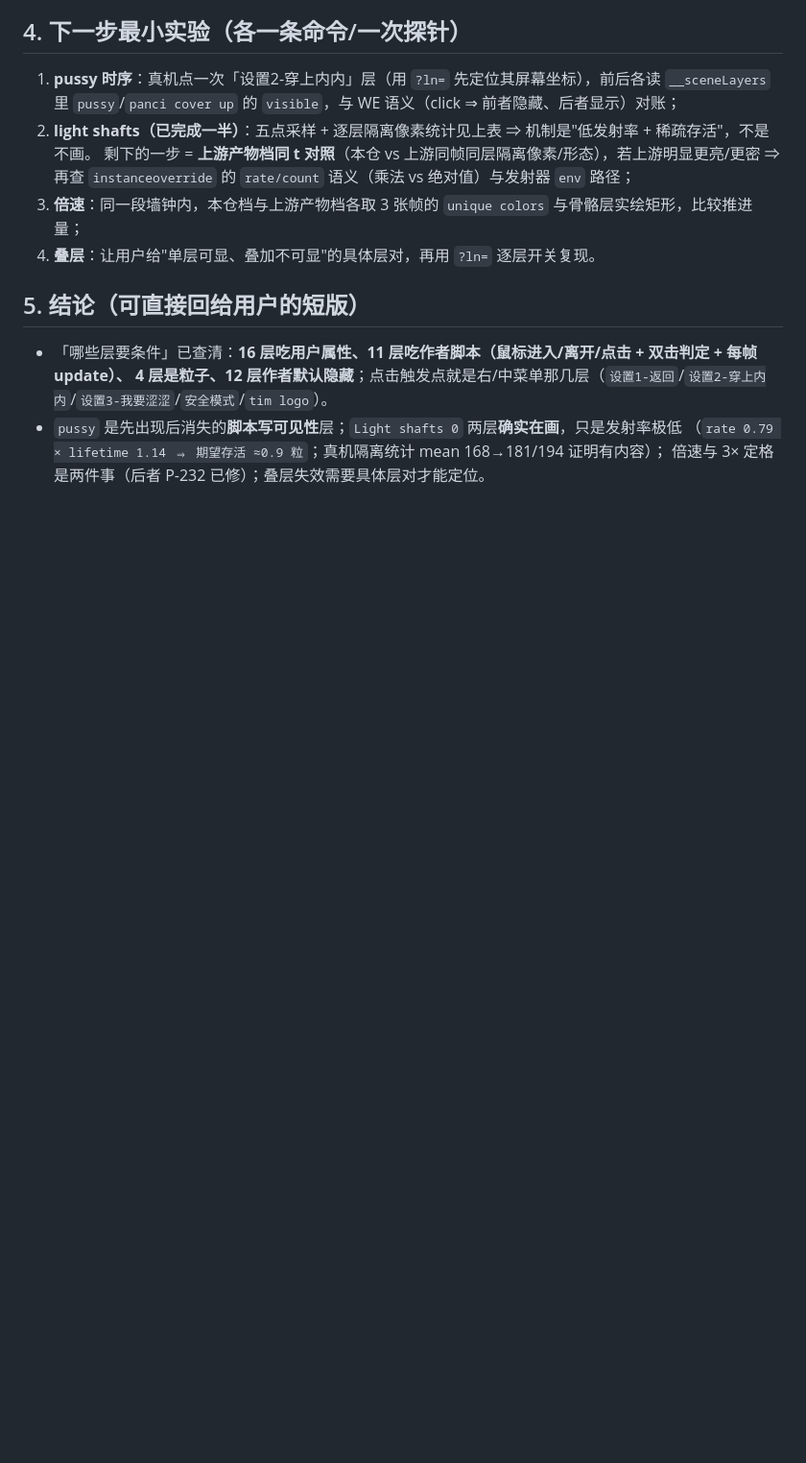
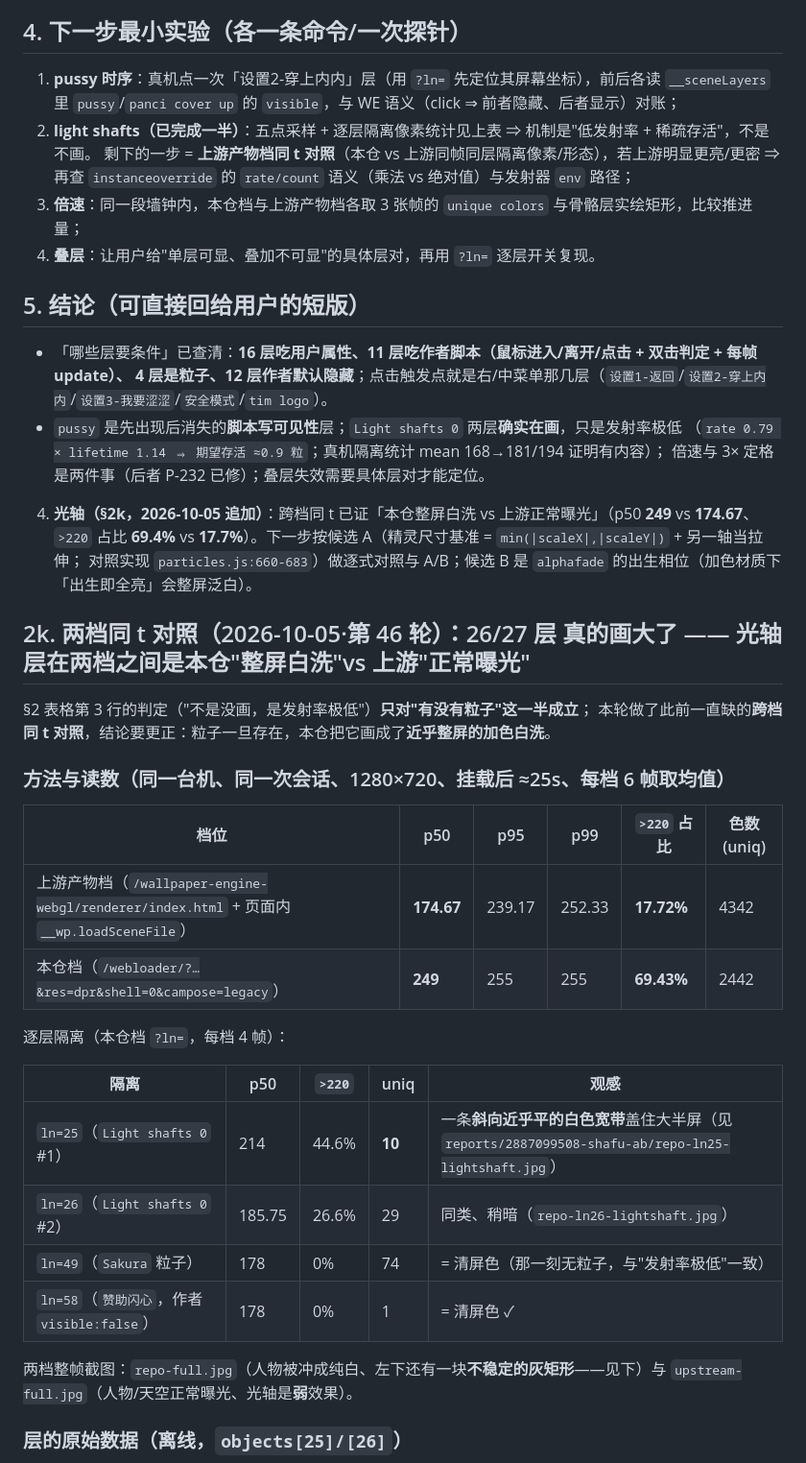
Before and after one commit to XHR666/wallpaper-engine-web-loader, a Markdown page: docs/reports-2887099508-layers.md, the part around one of its changes. Shown at 96% size. Drawn GitHub-style; blank space fills up the shorter version.

```diff
--- a/docs/reports-2887099508-layers.md
+++ b/docs/reports-2887099508-layers.md
@@ -307,3 +307,34 @@ dblclick tim : shared 追加 1 条 = key "15" = 2；propWrites 仍 =0；健康
 - `pussy` 是先出现后消失的**脚本写可见性**层；`Light shafts 0` 两层**确实在画**，只是发射率极低
   （`rate 0.79 × lifetime 1.14 ⇒ 期望存活 ≈0.9 粒`；真机隔离统计 mean 168→181/194 证明有内容）；
   倍速与 3× 定格是两件事（后者 P-232 已修）；叠层失效需要具体层对才能定位。
+4. **光轴（§2k，2026-10-05 追加）**：跨档同 t 已证「本仓整屏白洗 vs 上游正常曝光」（p50 **249** vs **174.67**、
+   `>220` 占比 **69.4%** vs **17.7%**）。下一步按候选 A（精灵尺寸基准 = `min(|scaleX|,|scaleY|)` + 另一轴当拉伸；
+   对照实现 `particles.js:660-683`）做逐式对照与 A/B；候选 B 是 `alphafade` 的出生相位（加色材质下
+   「出生即全亮」会整屏泛白）。
+
+## 2k. 两档同 t 对照（2026-10-05·第 46 轮）：26/27 层 **真的画大了** —— 光轴层在两档之间是本仓"整屏白洗"vs 上游"正常曝光"
+
+§2 表格第 3 行的判定（"不是没画，是发射率极低"）**只对"有没有粒子"这一半成立**；
+本轮做了此前一直缺的**跨档同 t 对照**，结论要更正：粒子一旦存在，本仓把它画成了**近乎整屏的加色白洗**。
+
+### 方法与读数（同一台机、同一次会话、1280×720、挂载后 ≈25s、每档 6 帧取均值）
+
+| 档位 | p50 | p95 | p99 | `>220` 占比 | 色数(uniq) |
+|---|---|---|---|---|---|
+| 上游产物档（`/wallpaper-engine-webgl/renderer/index.html` + 页面内 `__wp.loadSceneFile`） | **174.67** | 239.17 | 252.33 | **17.72%** | 4342 |
+| 本仓档（`/webloader/?…&res=dpr&shell=0&campose=legacy`） | **249** | 255 | 255 | **69.43%** | 2442 |
+
+逐层隔离（本仓档 `?ln=`，每档 4 帧）：
+
+| 隔离 | p50 | `>220` | uniq | 观感 |
+|---|---|---|---|---|
+| `ln=25`（`Light shafts 0` #1） | 214 | 44.6% | **10** | 一条**斜向近乎平的白色宽带**盖住大半屏（见 `reports/2887099508-shafu-ab/repo-ln25-lightshaft.jpg`） |
+| `ln=26`（`Light shafts 0` #2） | 185.75 | 26.6% | 29 | 同类、稍暗（`repo-ln26-lightshaft.jpg`） |
+| `ln=49`（`Sakura` 粒子） | 178 | 0% | 74 | = 清屏色（那一刻无粒子，与"发射率极低"一致） |
+| `ln=58`（`赞助闪心`，作者 `visible:false`） | 178 | 0% | 1 | = 清屏色 ✓ |
+
+两档整帧截图：`repo-full.jpg`（人物被冲成纯白、左下还有一块**不稳定的灰矩形**——见下）与
+`upstream-full.jpg`（人物/天空正常曝光、光轴是**弱**效果）。
+
+### 层的原始数据（离线，`objects[25]/[26]`）
+
```
Also changed, not shown: other parts of docs/reports-2887099508-layers.md (+31 -1 lines).
